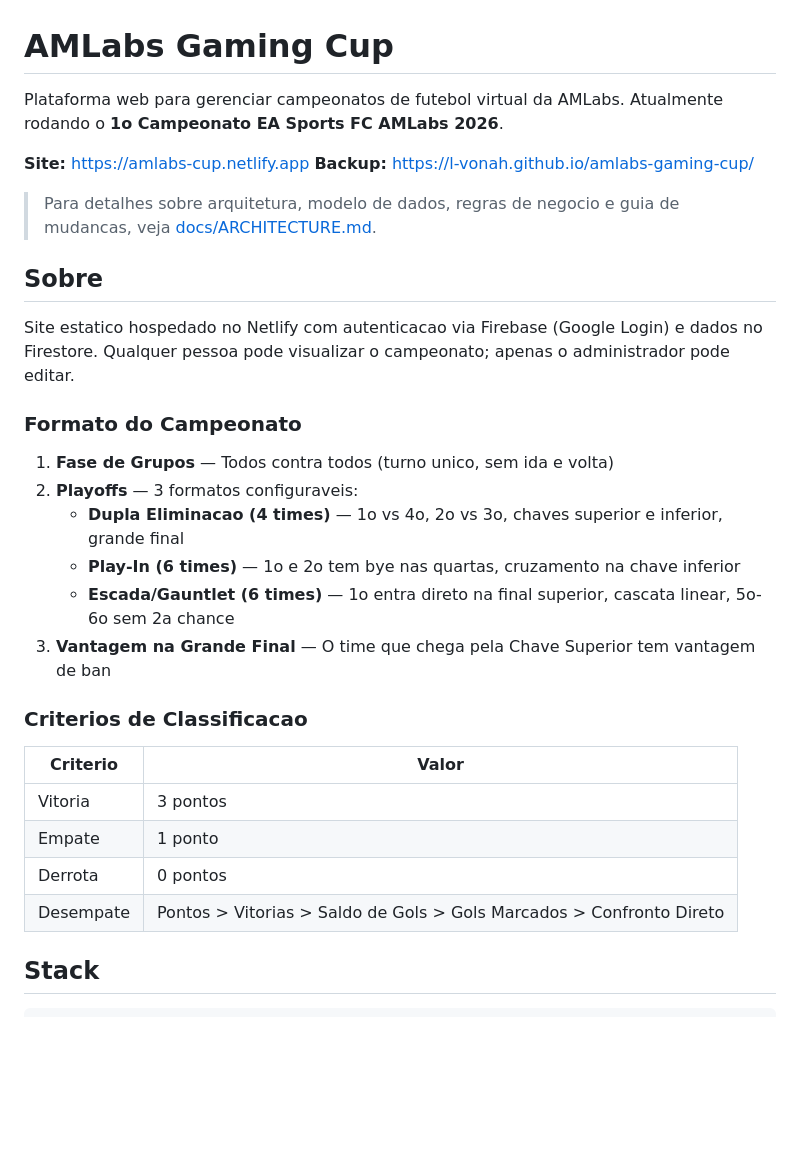
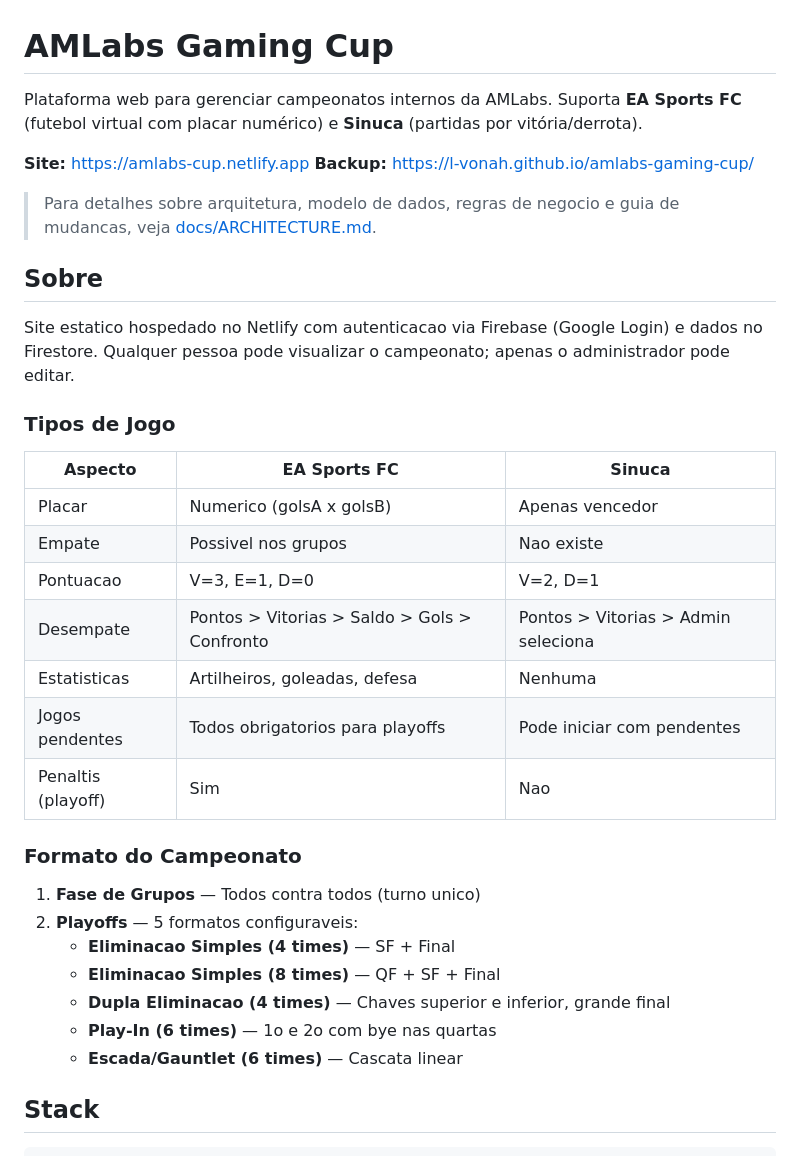
Before and after one commit to L-vonah/amlabs-gaming-cup, a Markdown page: README.md, the part around the change. Drawn GitHub-style; blank space fills up the shorter version.

```diff
--- a/README.md
+++ b/README.md
@@ -1,6 +1,6 @@
 # AMLabs Gaming Cup
 
-Plataforma web para gerenciar campeonatos de futebol virtual da AMLabs. Atualmente rodando o **1o Campeonato EA Sports FC AMLabs 2026**.
+Plataforma web para gerenciar campeonatos internos da AMLabs. Suporta **EA Sports FC** (futebol virtual com placar numérico) e **Sinuca** (partidas por vitória/derrota).
 
 **Site:** https://amlabs-cup.netlify.app
 **Backup:** https://l-vonah.github.io/amlabs-gaming-cup/
@@ -11,23 +11,27 @@ Plataforma web para gerenciar campeonatos de futebol virtual da AMLabs. Atualmen
 
 Site estatico hospedado no Netlify com autenticacao via Firebase (Google Login) e dados no Firestore. Qualquer pessoa pode visualizar o campeonato; apenas o administrador pode editar.
 
+### Tipos de Jogo
+
+| Aspecto | EA Sports FC | Sinuca |
+|---------|-------------|--------|
+| Placar | Numerico (golsA x golsB) | Apenas vencedor |
+| Empate | Possivel nos grupos | Nao existe |
+| Pontuacao | V=3, E=1, D=0 | V=2, D=1 |
+| Desempate | Pontos > Vitorias > Saldo > Gols > Confronto | Pontos > Vitorias > Admin seleciona |
+| Estatisticas | Artilheiros, goleadas, defesa | Nenhuma |
+| Jogos pendentes | Todos obrigatorios para playoffs | Pode iniciar com pendentes |
+| Penaltis (playoff) | Sim | Nao |
+
 ### Formato do Campeonato
 
-1. **Fase de Grupos** — Todos contra todos (turno unico, sem ida e volta)
-2. **Playoffs** — 3 formatos configuraveis:
-   - **Dupla Eliminacao (4 times)** — 1o vs 4o, 2o vs 3o, chaves superior e inferior, grande final
-   - **Play-In (6 times)** — 1o e 2o tem bye nas quartas, cruzamento na chave inferior
-   - **Escada/Gauntlet (6 times)** — 1o entra direto na final superior, cascata linear, 5o-6o sem 2a chance
-3. **Vantagem na Grande Final** — O time que chega pela Chave Superior tem vantagem de ban
-
-### Criterios de Classificacao
-
-| Criterio | Valor |
-|----------|-------|
-| Vitoria | 3 pontos |
-| Empate | 1 ponto |
-| Derrota | 0 pontos |
-| Desempate | Pontos > Vitorias > Saldo de Gols > Gols Marcados > Confronto Direto |
+1. **Fase de Grupos** — Todos contra todos (turno unico)
+2. **Playoffs** — 5 formatos configuraveis:
+   - **Eliminacao Simples (4 times)** — SF + Final
+   - **Eliminacao Simples (8 times)** — QF + SF + Final
+   - **Dupla Eliminacao (4 times)** — Chaves superior e inferior, grande final
+   - **Play-In (6 times)** — 1o e 2o com bye nas quartas
+   - **Escada/Gauntlet (6 times)** — Cascata linear
 
 ## Stack
 
```
Also changed, not shown: docs/ARCHITECTURE.md (+48 -9 lines).
